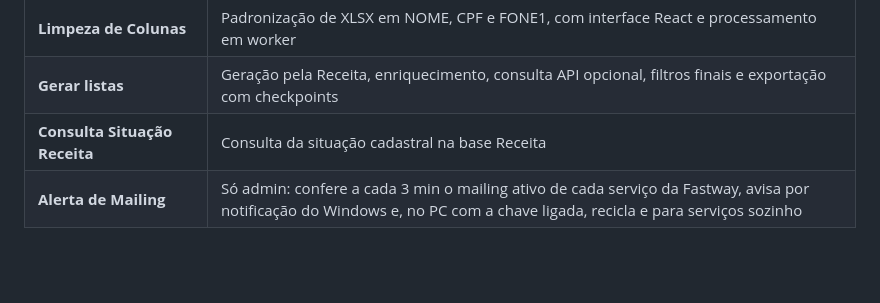
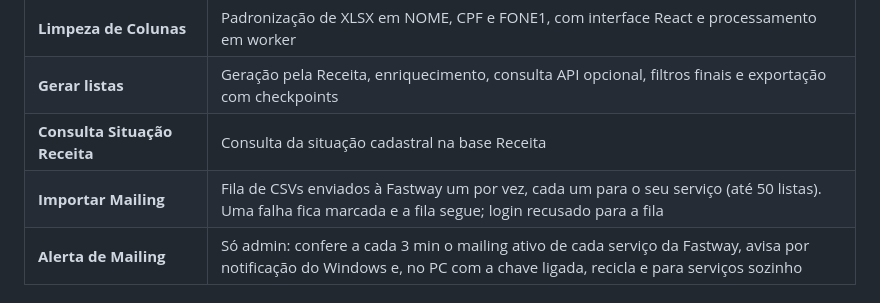
Before and after one commit to Inativox/GERENCIADOR-NEONDB, a Markdown page: README.md, the part around the change. GitHub-like rendering; blank space fills up the shorter version.

Commit message:
docs: fila do Importar Mailing
Co-Authored-By: Claude Opus 5.5 <noreply@anthropic.com>

```diff
--- a/README.md
+++ b/README.md
@@ -15,6 +15,7 @@ Aplicativo desktop (Electron) para gerenciamento e processamento de bases de dad
 | **Limpeza de Colunas** | Padronização de XLSX em NOME, CPF e FONE1, com interface React e processamento em worker |
 | **Gerar listas** | Geração pela Receita, enriquecimento, consulta API opcional, filtros finais e exportação com checkpoints |
 | **Consulta Situação Receita** | Consulta da situação cadastral na base Receita |
+| **Importar Mailing** | Fila de CSVs enviados à Fastway um por vez, cada um para o seu serviço (até 50 listas). Uma falha fica marcada e a fila segue; login recusado para a fila |
 | **Alerta de Mailing** | Só admin: confere a cada 3 min o mailing ativo de cada serviço da Fastway, avisa por notificação do Windows e, no PC com a chave ligada, recicla e para serviços sozinho |
 
 ## Tecnologias
```
